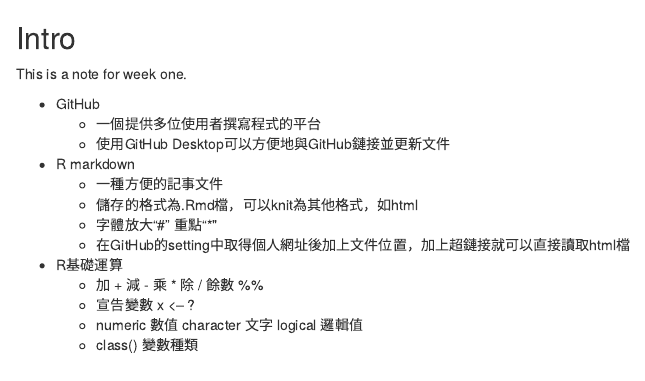
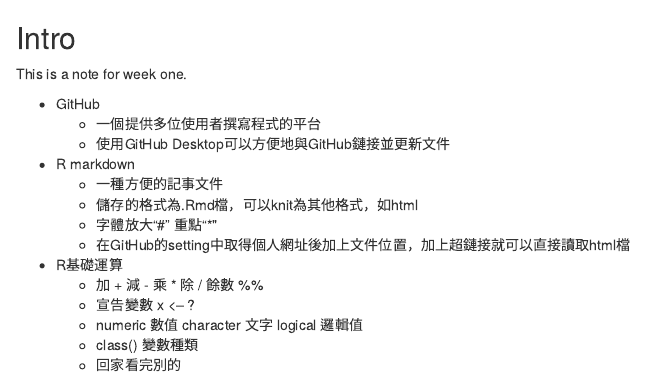
Before and after one commit to jack2012aa/CSX-R-project, an R Markdown document (week1/hw1.Rmd): the page in a window 1100 px wide, from its top. The pictures show the output file week1/hw1.html that the author committed with the source, opened offline.

Commit message:
新增回家

```diff
--- a/week1/hw1.Rmd
+++ b/week1/hw1.Rmd
@@ -23,3 +23,4 @@ This is a note for week one.
     - 宣告變數 x <-- ?
     - numeric 數值 character 文字 logical 邏輯值
     - class() 變數種類
+    - 回家看完別的
```
Also changed, not shown: week1/hw1.html.
